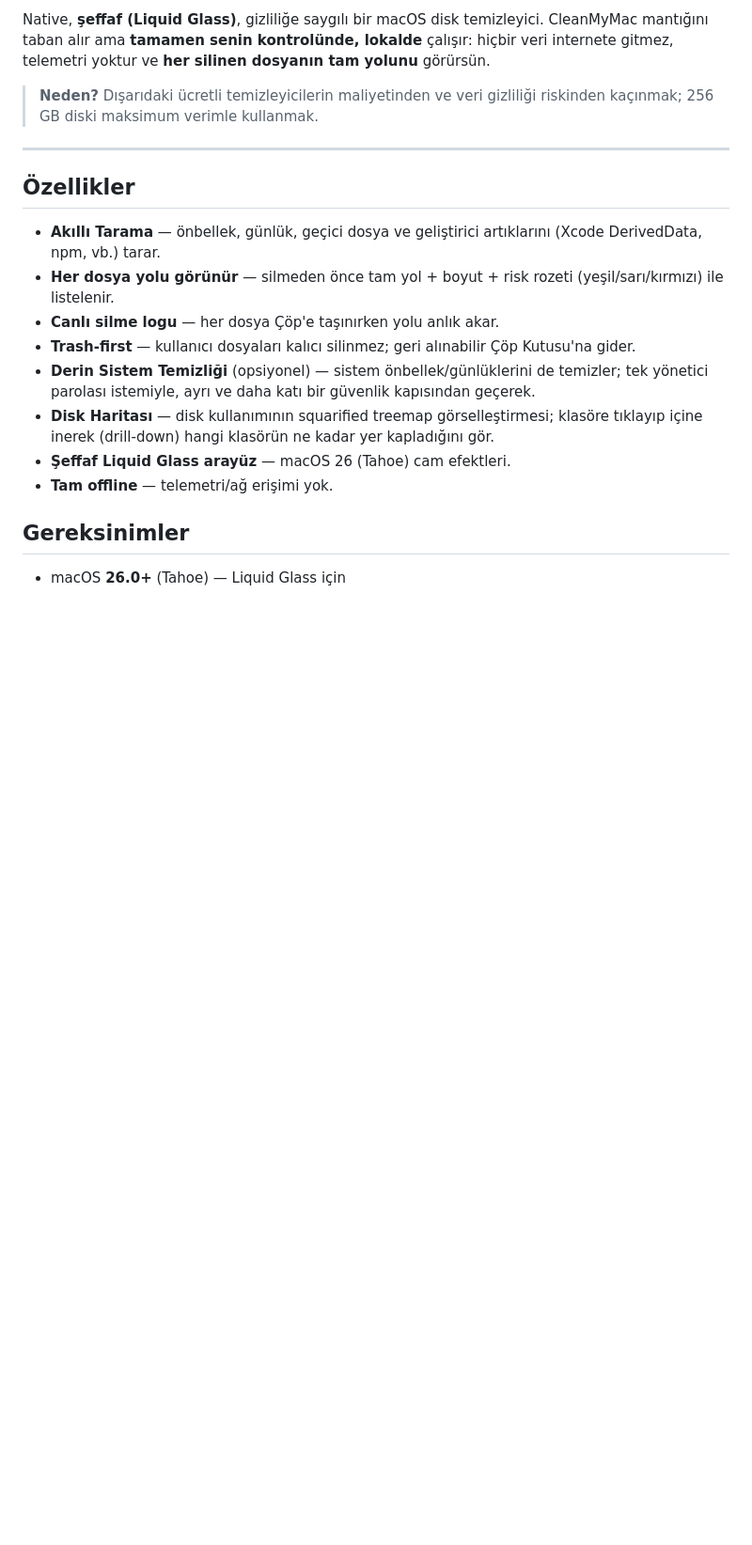
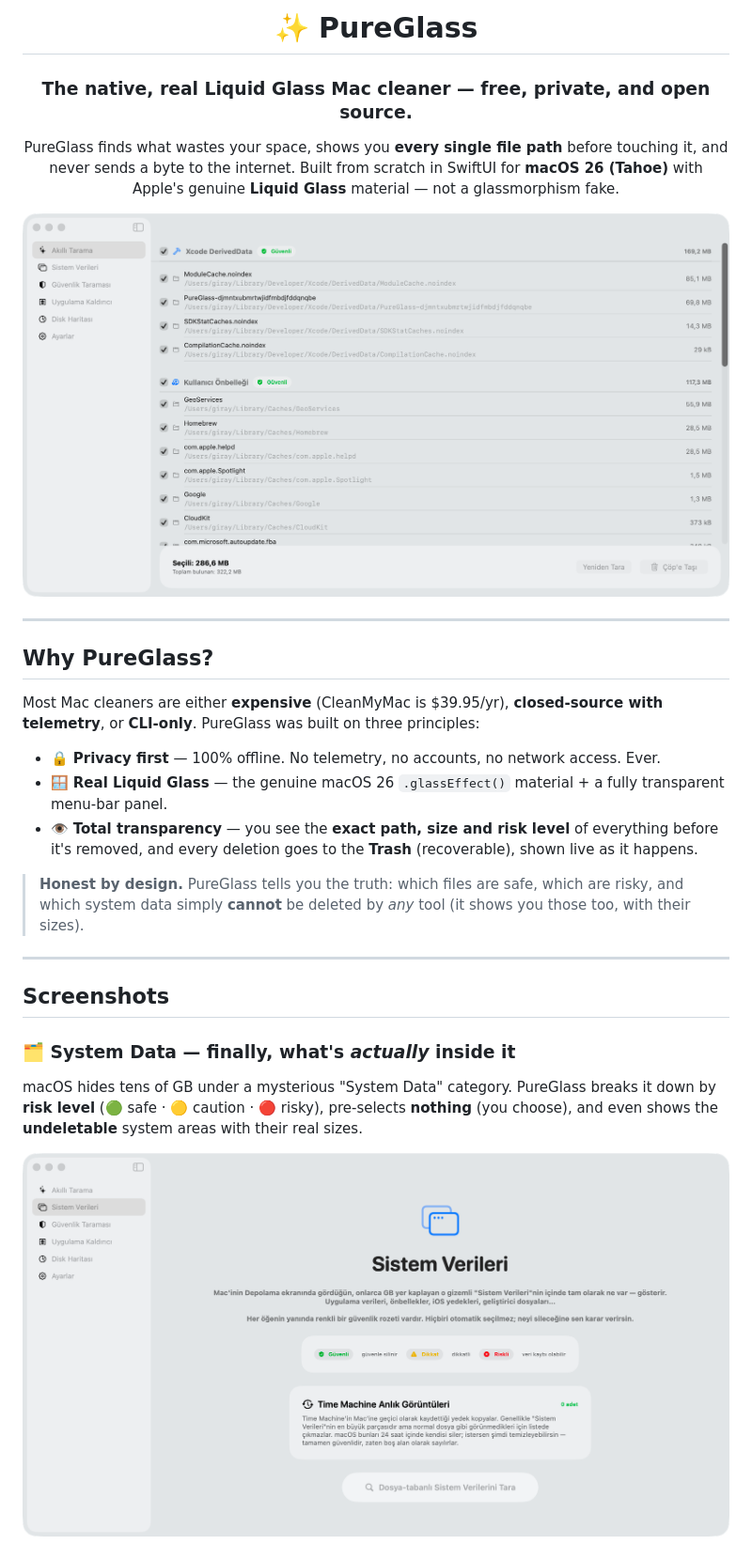
Before and after one commit to GRJY/PureGlass, a Markdown page: README.md, the part around one of its changes. Shown at 94% size. Rendered like a GitHub page; pictures changed too: assets/01-smart-scan.png (added), assets/02-system-data.png (added); blank space fills up the shorter version.

```diff
--- a/README.md
+++ b/README.md
@@ -2,26 +2,39 @@
 
-Native, **şeffaf (Liquid Glass)**, gizliliğe saygılı bir macOS disk temizleyici.
-CleanMyMac mantığını taban alır ama **tamamen senin kontrolünde, lokalde** çalışır:
-hiçbir veri internete gitmez, telemetri yoktur ve **her silinen dosyanın tam yolunu** görürsün.
+# ✨ PureGlass
 
-> **Neden?** Dışarıdaki ücretli temizleyicilerin maliyetinden ve veri gizliliği riskinden
-> kaçınmak; 256 GB diski maksimum verimle kullanmak.
+### The native, **real Liquid Glass** Mac cleaner — free, private, and open source.
+
+PureGlass finds what wastes your space, shows you **every single file path** before touching it,
+and never sends a byte to the internet. Built from scratch in SwiftUI for **macOS 26 (Tahoe)** with
+Apple's genuine **Liquid Glass** material — not a glassmorphism fake.
+
+![Smart Scan](assets/01-smart-scan.png)
+
+</div>
 
 ---
 
-## Özellikler
+## Why PureGlass?
 
-- **Akıllı Tarama** — önbellek, günlük, geçici dosya ve geliştirici artıklarını (Xcode DerivedData, npm, vb.) tarar.
-- **Her dosya yolu görünür** — silmeden önce tam yol + boyut + risk rozeti (yeşil/sarı/kırmızı) ile listelenir.
-- **Canlı silme logu** — her dosya Çöp'e taşınırken yolu anlık akar.
-- **Trash-first** — kullanıcı dosyaları kalıcı silinmez; geri alınabilir Çöp Kutusu'na gider.
-- **Derin Sistem Temizliği** (opsiyonel) — sistem önbellek/günlüklerini de temizler; tek
-  yönetici parolası istemiyle, ayrı ve daha katı bir güvenlik kapısından geçerek.
-- **Disk Haritası** — disk kullanımının squarified treemap görselleştirmesi; klasöre
-  tıklayıp içine inerek (drill-down) hangi klasörün ne kadar yer kapladığını gör.
-- **Şeffaf Liquid Glass arayüz** — macOS 26 (Tahoe) cam efektleri.
-- **Tam offline** — telemetri/ağ erişimi yok.
+Most Mac cleaners are either **expensive** (CleanMyMac is $39.95/yr), **closed-source with telemetry**, or
+**CLI-only**. PureGlass was built on three principles:
 
-## Gereksinimler
+- 🔒 **Privacy first** — 100% offline. No telemetry, no accounts, no network access. Ever.
+- 🪟 **Real Liquid Glass** — the genuine macOS 26 `.glassEffect()` material + a fully transparent menu-bar panel.
+- 👁️ **Total transparency** — you see the **exact path, size and risk level** of everything before it's removed,
+  and every deletion goes to the **Trash** (recoverable), shown live as it happens.
 
-- macOS **26.0+** (Tahoe) — Liquid Glass için
+> **Honest by design.** PureGlass tells you the truth: which files are safe, which are risky, and which system
+> data simply **cannot** be deleted by *any* tool (it shows you those too, with their sizes).
+
+---
+
+## Screenshots
+
+### 🗂️ System Data — finally, what's *actually* inside it
+macOS hides tens of GB under a mysterious "System Data" category. PureGlass breaks it down by **risk level**
+(🟢 safe · 🟡 caution · 🔴 risky), pre-selects **nothing** (you choose), and even shows the
+**undeletable** system areas with their real sizes.
+
+![System Data](assets/02-system-data.png)
+
```
Also changed, not shown: other parts of README.md (+115 -60 lines), assets/03-security.png (added), assets/04-disk-map.png (added), assets/05-uninstaller.png (added), 1 other file.
